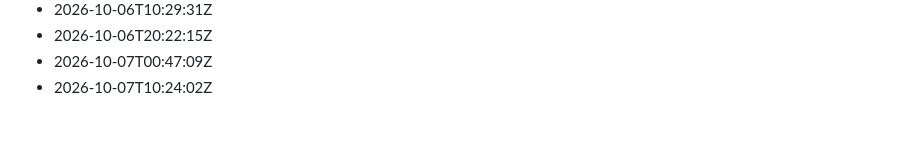
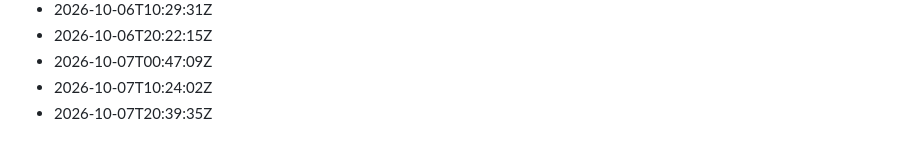
Before and after one commit to Gabzkk/particles, a Markdown page: activity/daily-commits.md, the part around the change. GitHub-like rendering.

Commit message:
chore: record daily activity for 2026-10-07

```diff
--- a/activity/daily-commits.md
+++ b/activity/daily-commits.md
@@ -151,3 +151,4 @@
 - 2026-10-06T20:22:15Z
 - 2026-10-07T00:47:09Z
 - 2026-10-07T10:24:02Z
+- 2026-10-07T20:39:35Z
```
